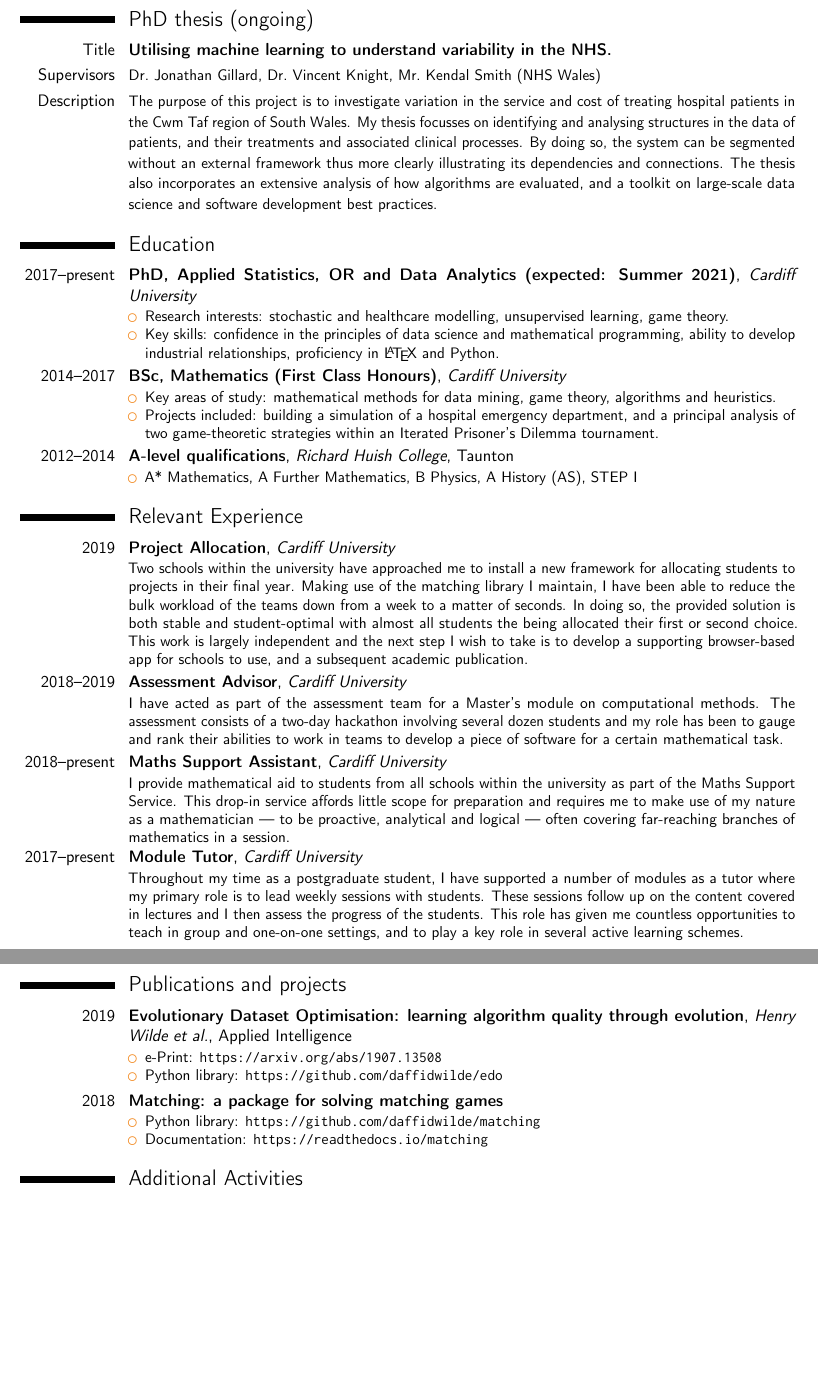
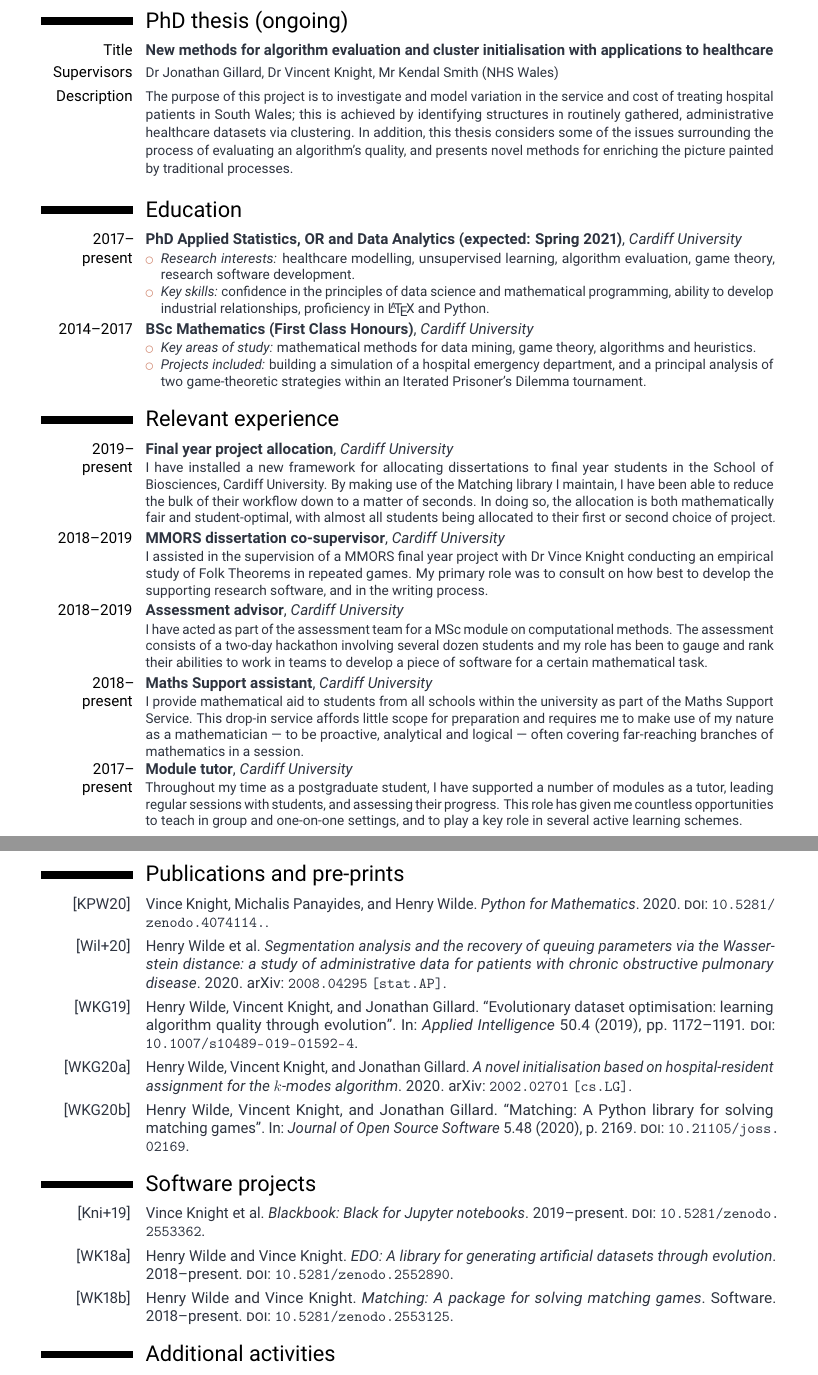
Before and after one commit to daffidwilde/cv, a LaTeX CV (main.tex, which reads bibliography.bib): two parts of pages 1 and 2 of 2, joined at a grey line, cut so that both start at the same text, the shorter picture padded with empty space. Compiled offline with pdfLaTeX.

Commit message:
Update CV contents; include new theme.

```diff
--- /dev/null
+++ b/bibliography.bib
@@ -0,0 +1,3 @@
+@misc{pfm-book,
+  author       = {Vince Knight and
+                  Michalis Panayides and
@@ -0,0 +8 @@
+  doi          = {10.5281/zenodo.4074114.},
@@ -0,0 +15,3 @@
+      eprint={2008.04295},
+      archivePrefix={arXiv},
+      primaryClass={stat.AP}
@@ -0,0 +23,2 @@
+    eprint = {2002.02701},
+    primaryclass = {cs.LG},
@@ -0,0 +31 @@
+  doi = {10.21105/joss.02169},
@@ -0,0 +39 @@
+  journal = {Journal of Open Source Software}
@@ -0,0 +48 @@
+  pages = {1172--1191},
@@ -0,0 +79 @@
+                  evolution},
--- a/main.tex
+++ b/main.tex
@@ -18,81 +58,80 @@
 \begin{document}
 \makecvtitle%
 
-\vspace{-30pt}
 \section{PhD thesis (ongoing)}
 \cvitem{Title}{%
-    \textbf{Utilising machine learning to understand variability in the NHS.}
+    \textbf{%
+        New methods for algorithm evaluation and cluster initialisation with
+        applications to healthcare%
+    }
 }
 \cvitem{Supervisors}{\small%%
-    Dr.\ Jonathan Gillard, Dr.\ Vincent Knight, Mr.\ Kendal Smith (NHS Wales)
+    Dr Jonathan Gillard, Dr Vincent Knight, Mr Kendal Smith (NHS Wales)
 }
 \cvitem{Description}{\small%
-    The purpose of this project is to investigate variation in the service and
-    cost of treating hospital patients in the Cwm Taf region of South Wales. My
-    thesis focusses on identifying and analysing structures in the data of
-    patients, and their treatments and associated clinical processes. By doing
-    so, the system can be segmented without an external framework thus more
-    clearly illustrating its dependencies and connections. The thesis also
-    incorporates an extensive analysis of how algorithms are evaluated, and a
-    toolkit on large-scale data science and software development best practices.
+    The purpose of this project is to investigate and model variation in the
+    service and cost of treating hospital patients in South Wales; this is
+    achieved by identifying structures in routinely gathered, administrative
+    healthcare datasets via clustering. In addition, this thesis considers some
+    of the issues surrounding the process of evaluating an algorithm's quality,
+    and presents novel methods for enriching the picture painted by traditional
+    processes.
 }
 
 \section{Education}
 
 \cventry{2017--present}%
-    {PhD, Applied Statistics, OR and Data Analytics (expected: Summer 2021)}%
+    {PhD Applied Statistics, OR and Data Analytics (expected: Spring 2021)}%
     {Cardiff University}{}{}{%
     \begin{itemize}
-        \item Research interests: stochastic and healthcare modelling,
-            unsupervised learning, game theory.
-        \item Key skills: confidence in the principles of data science and
-            mathematical programming, ability to develop industrial
+        \item \emph{Research interests:} healthcare modelling, unsupervised
+            learning, algorithm evaluation, game theory, research software
+            development.
+        \item \emph{Key skills:} confidence in the principles of data science
+            and mathematical programming, ability to develop industrial
             relationships, proficiency in \LaTeX\ and Python.
     \end{itemize}
 }
 
 \cventry{2014--2017}%
-    {BSc, Mathematics (First Class Honours)}{Cardiff University}{}{}{%
+    {BSc Mathematics (First Class Honours)}{Cardiff University}{}{}{%
         \begin{itemize}
-            \item Key areas of study: mathematical methods for data mining, game
-                theory, algorithms and heuristics.
-            \item Projects included: building a simulation of a hospital
+            \item \emph{Key areas of study:} mathematical methods for data
+                mining, game theory, algorithms and heuristics.
+            \item \emph{Projects included:} building a simulation of a hospital
                 emergency department, and a principal analysis of two
                 game-theoretic strategies within an Iterated Prisoner's Dilemma
                 tournament.
     \end{itemize}
 }
 
-\cventry{2012--2014}{A-level qualifications}{Richard Huish College}{Taunton}{}{%
-    \begin{itemize}
-        \item A* Mathematics, A Further Mathematics, B Physics, A History (AS),
-            STEP I
-    \end{itemize}
+\section{Relevant experience}
+
+\cventry{2019--present}{Final year project allocation}{Cardiff University}{}{}{%
+    I have installed a new framework for allocating dissertations to final year
+    students in the School of Biosciences, Cardiff University. By making use of
+    the Matching library I maintain, I have been able to reduce the bulk of
+    their workflow down to a matter of seconds. In doing so, the allocation is
+    both mathematically fair and student-optimal, with almost all students being
+    allocated to their first or second choice of project.
 }
 
-\section{Relevant Experience}
-
-\cventry{2019}{Project Allocation}{Cardiff University}{}{}{%
-    Two schools within the university have approached me to install a new
-    framework for allocating students to projects in their final year. Making
-    use of the matching library I maintain, I have been able to reduce the
-    bulk workload of the teams down from a week to a matter of seconds. In doing
-    so, the provided solution is both stable and student-optimal with almost all
-    students the being allocated their first or second choice. This work is
-    largely independent and the next step I wish to take is to develop a
-    supporting browser-based app for schools to use, and a subsequent
-    academic publication.
+\cventry{2018--2019}{MMORS dissertation co-supervisor}{Cardiff University}{}{}{%
+    I assisted in the supervision of a MMORS final year project with Dr Vince
+    Knight conducting an empirical study of Folk Theorems in repeated games. My
+    primary role was to consult on how best to develop the supporting research
+    software, and in the writing process.
 }
 
-\cventry{2018--2019}{Assessment Advisor}{Cardiff University}{}{}{%
-    I have acted as part of the assessment team for a Master's module on
+\cventry{2018--2019}{Assessment advisor}{Cardiff University}{}{}{%
+    I have acted as part of the assessment team for a MSc module on
     computational methods. The assessment consists of a two-day hackathon
     involving several dozen students and my role has been to gauge and rank
     their abilities to work in teams to develop a piece of software for a
     certain mathematical task.
 }
 
-\cventry{2018--present}{Maths Support Assistant}{Cardiff University}{}{}{%
+\cventry{2018--present}{Maths Support assistant}{Cardiff University}{}{}{%
     I provide mathematical aid to students from all schools
     within the university as part of the Maths Support Service. This drop-in
     service affords little scope for preparation and requires me to make use of
@@ -100,37 +139,21 @@
     often covering far-reaching branches of mathematics in a session.
 }
 
-\cventry{2017--present}{Module Tutor}{Cardiff University}{}{}{%
+\cventry{2017--present}{Module tutor}{Cardiff University}{}{}{%
     Throughout my time as a postgraduate student, I have supported a number of
-    modules as a tutor where my primary role is to lead weekly sessions with
-    students. These sessions follow up on the content covered in lectures and I
-    then assess the progress of the students. This role has given me countless
-    opportunities to teach in group and one-on-one settings, and to play a key
-    role in several active learning schemes.
+    modules as a tutor, leading regular sessions with students, and assessing
+    their progress. This role has given me countless opportunities to teach in
+    group and one-on-one settings, and to play a key role in several active
+    learning schemes.
 }
 
 \clearpage%
-\section{Publications and projects}
+\nocite{*}
 
-\cventry{2019}%
-    {%
-        Evolutionary Dataset Optimisation: learning algorithm quality through
-        evolution%
-    }{Henry Wilde et al.}{Applied Intelligence}{}{%
-        \begin{itemize}
-            \item e-Print: \url{https://arxiv.org/abs/1907.13508}
-            \item Python library: \url{https://github.com/daffidwilde/edo}
-        \end{itemize}
-    }
+\printbibliography[nottype=software, title={Publications and pre-prints}]
+\printbibliography[type=software, title={Software projects}]
 
-\cventry{2018}{Matching: a package for solving matching games}{}{}{}{%
-    \begin{itemize}
-        \item Python library: \url{https://github.com/daffidwilde/matching}
-        \item Documentation: \url{https://readthedocs.io/matching}
-    \end{itemize}
-}
-
-\section{Additional Activities}
+\section{Additional activities}
 
 \cventry{Jan 2020}%
     {SIAM UKIE Annual Meeting 2020}{The University of Edinburgh}{}{}{%
@@ -198 +203,3 @@
-            Dr.\ Vincent Knight\\
+            Dr Vince Knight\\
+            \emaillink{knightva@cardiff.ac.uk}\\[1ex]
+            Dr Jonathan Gillard\\
```
Also changed, not shown: moderncvcolornord.sty (added, +16 -0 lines), README.md, main.pdf, bibliography.bib (70 more changed lines), main.tex (93 more changed lines).
